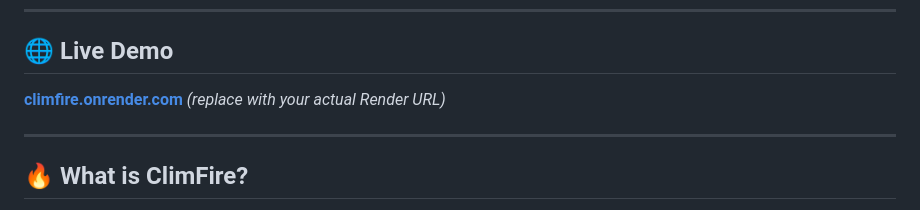
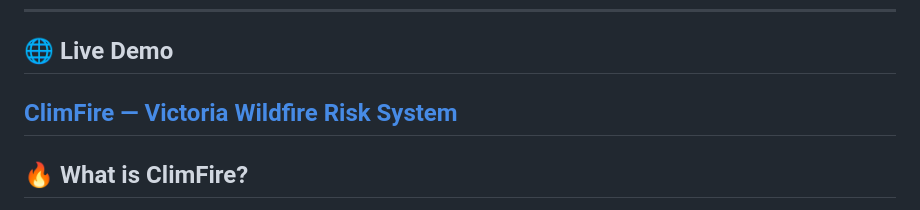
Before and after one commit to EmiCrack132/ClimFire, a Markdown page: README.md, the part around the change. Rendered like a GitHub page.

Commit message:
fix README live demo link

```diff
--- a/README.md
+++ b/README.md
@@ -12,9 +12,7 @@
 
 ## 🌐 Live Demo
 
-**[climfire.onrender.com](https://climfire.onrender.com)**
-*(replace with your actual Render URL)*
-
+**[ClimFire — Victoria Wildfire Risk System](https://climfire.onrender.com/)**
 ---
 
 ## 🔥 What is ClimFire?
```
